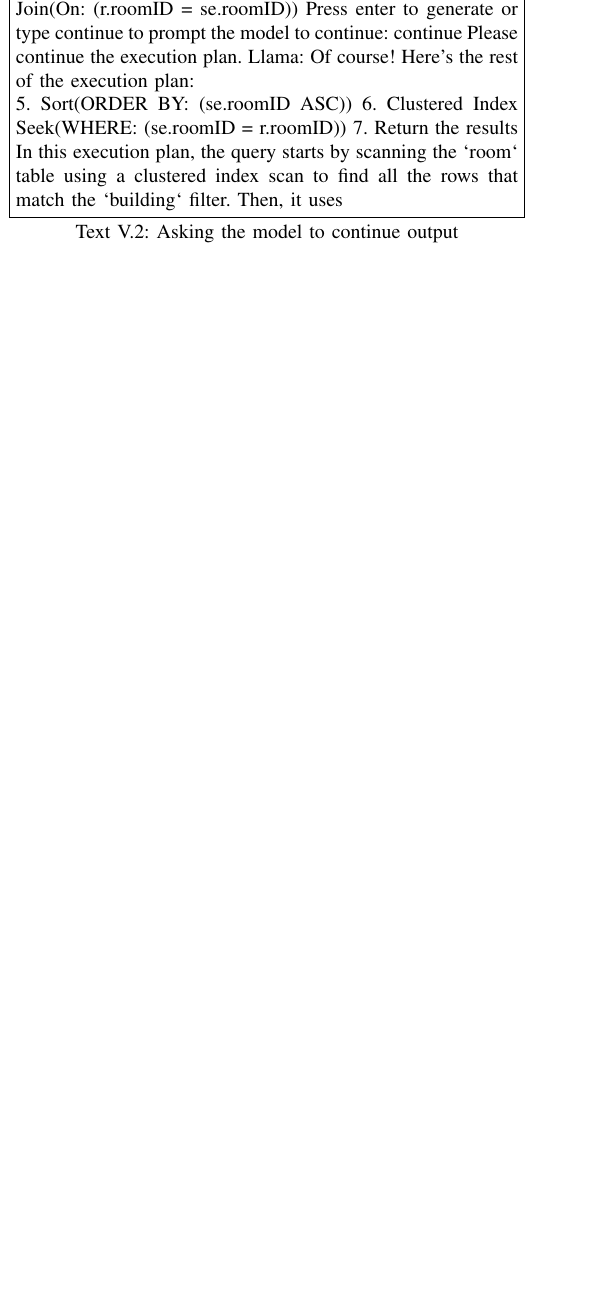
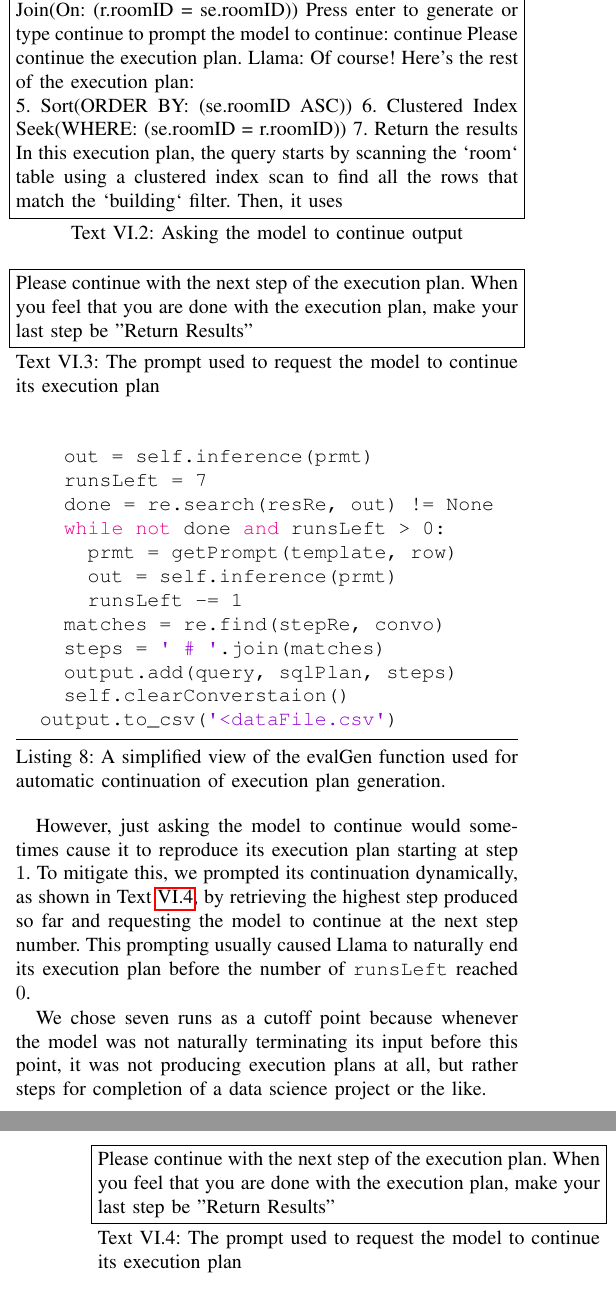
Before and after one commit to MatousAc/llamaExecPlan, a LaTeX paper (report/main.tex, which reads report/sections/results.tex): part of one column of page 7 of 9 before the commit and two parts of the columns of pages 7 and 8 of 10 after it, the two joined at a grey line, cut so that both start at the same text, the shorter picture padded with empty space. Compiled offline with pdfLaTeX.

Commit message:
explaining how we generated our examples

```diff
--- a/report/sections/results.tex
+++ b/report/sections/results.tex
@@ -43,0 +48,10 @@ When we prompted the model to continue, it successfully finished producing what
+\begin{text}
+  Please continue with the next step of the execution plan. When you feel that you are done with the execution plan, make your last step be "Return Results"
+  \caption{The prompt used to request the model to continue its execution plan}
+  \label{text:continuationPrompt}
+\end{text}
+
+\begin{lstlisting}[
+  language=Python,
+  caption={A simplified view of the evalGen function used for automatic continuation of execution plan generation.},
+  label={lst:autoContinuation}
@@ -43,0 +65,27 @@ When we prompted the model to continue, it successfully finished producing what
+    out = self.inference(prmt)
+    runsLeft = 7
+    done = re.search(resRe, out) != None
+    while not done and runsLeft > 0:
+      prmt = getPrompt(template, row)
+      out = self.inference(prmt)
+      runsLeft -= 1
+    matches = re.find(stepRe, convo)
+    steps = ' # '.join(matches)
+    output.add(query, sqlPlan, steps)
+    self.clearConverstaion()
+  output.to_csv('<dataFile.csv')
+\end{lstlisting}
+
+However, just asking the model to continue would sometimes cause it to reproduce its execution plan starting at step $1$. To mitigate this, we prompted its continuation dynamically, as shown in Text \ref{text:dynamicContinuationPrompt}, by retrieving the highest step produced so far and requesting the model to continue at the next step number. This prompting usually caused Llama to naturally end its execution plan before the number of \lstinline{runsLeft} reached $0$.
+
+\begin{text}
+  Please continue with the next step of the execution plan. When you feel that you are done with the execution plan, make your last step be "Return Results"
+  \caption{The prompt used to request the model to continue its execution plan}
+  \label{text:dynamicContinuationPrompt}
+\end{text}
+
+We chose seven runs as a cutoff point because whenever the model was not naturally terminating its input before this point, it was not producing execution plans at all, but rather steps for completion of a data science project or the like.
+
+Running \lstinline{evalGen} generates execution plans for each example query in our dataset, and saves these examples and their reference in a separate CSV file. These results were then evaluated manually and compared to the execution plans produced by SQL Server.
+
+\section{Result Evaluation}
```
Also changed, not shown: report/sections/method.tex (+1 -1 lines), report/sections/results.tex (13 more changed lines).
